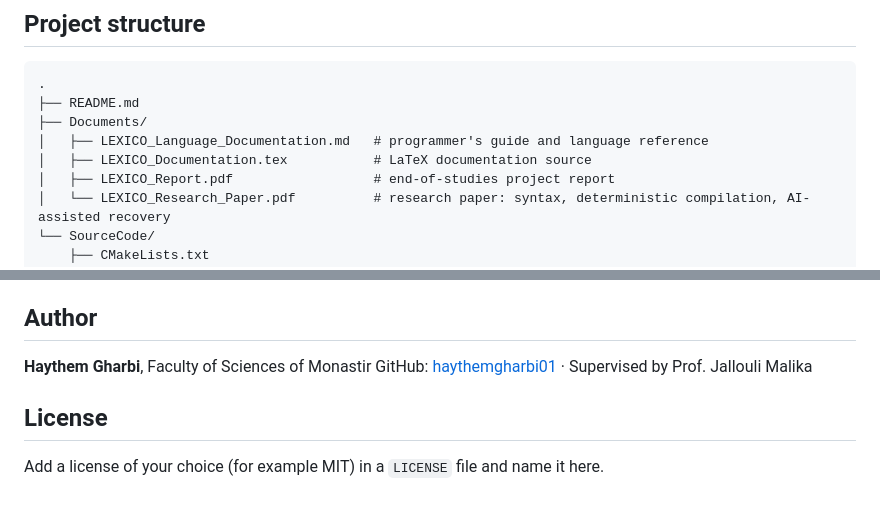
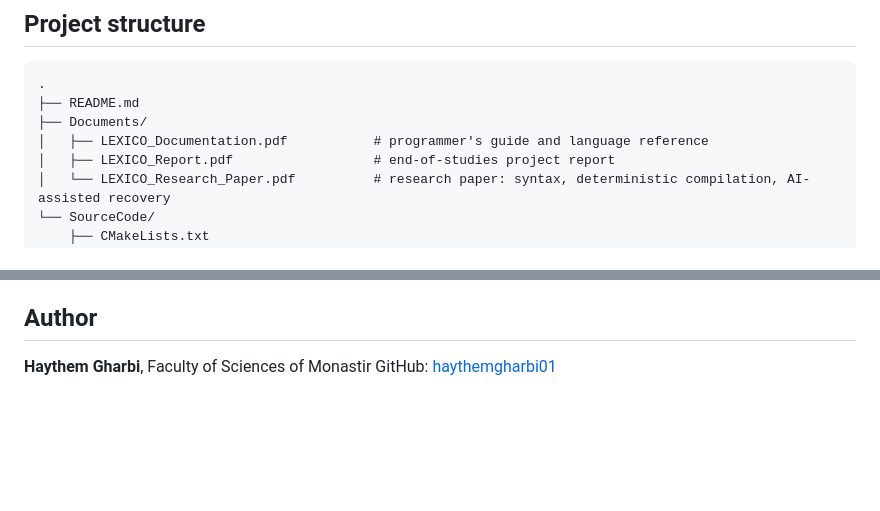
Before and after one commit to haythemgharbi01/LEXICO, a Markdown page: README.md, 2 parts joined by grey strips. GitHub-like rendering; blank space fills up the shorter version.

```diff
--- a/README.md
+++ b/README.md
@@ -314,8 +314,7 @@ Regression checklist: multi-word tokens, `INDENT`/`DEDENT` on nested blocks, rou
 .
 ├── README.md
 ├── Documents/
-│   ├── LEXICO_Language_Documentation.md   # programmer's guide and language reference
-│   ├── LEXICO_Documentation.tex           # LaTeX documentation source
+│   ├── LEXICO_Documentation.pdf           # programmer's guide and language reference
 │   ├── LEXICO_Report.pdf                  # end-of-studies project report
 │   └── LEXICO_Research_Paper.pdf          # research paper: syntax, deterministic compilation, AI-assisted recovery
 └── SourceCode/
@@ -349,8 +348,4 @@ Possible future work: an AST-based deterministic fixer, a dry-run/diff mode befo
 ## Author
 
 **Haythem Gharbi**, Faculty of Sciences of Monastir
-GitHub: [haythemgharbi01](https://github.com/haythemgharbi01) · Supervised by Prof. Jallouli Malika
-
-## License
-
-Add a license of your choice (for example MIT) in a `LICENSE` file and name it here.
+GitHub: [haythemgharbi01](https://github.com/haythemgharbi01)
```
